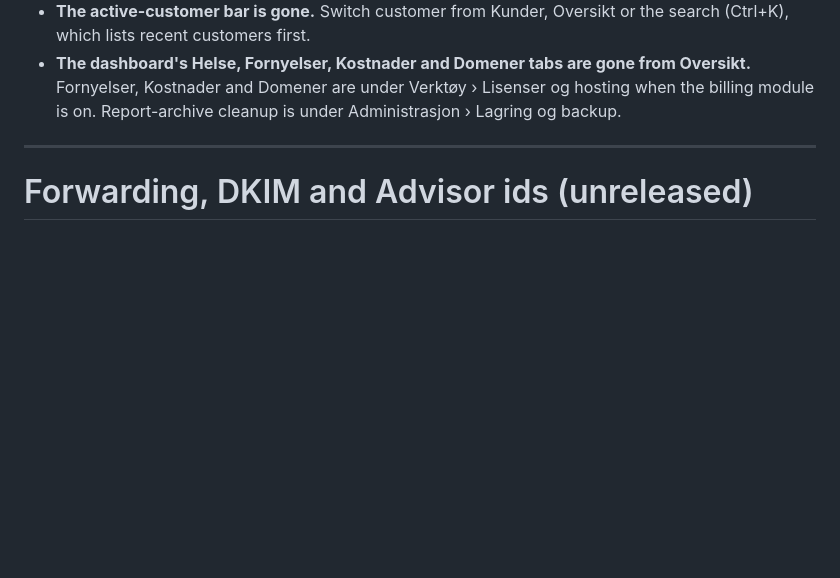
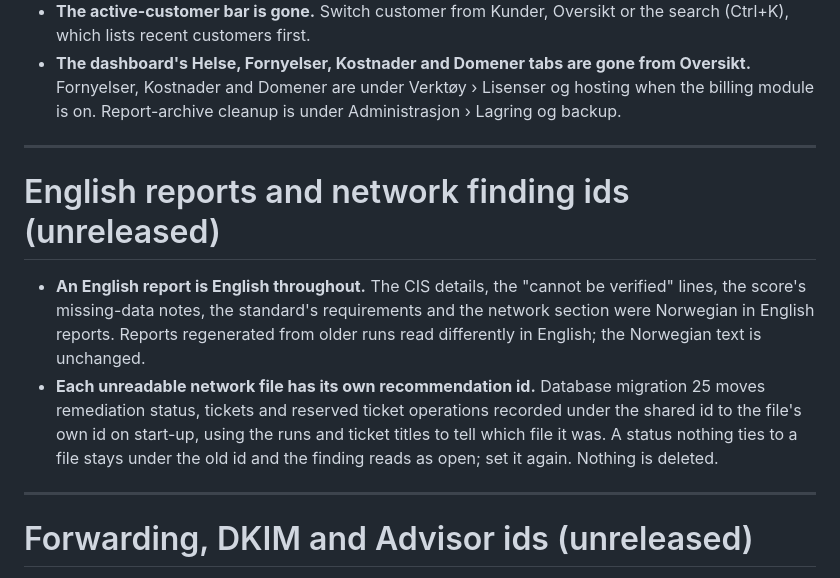
Before and after one commit to franzjeger/sybr-hub, a Markdown page: docs/UPGRADING.md, the part around the change. Drawn GitHub-style; blank space fills up the shorter version.

```diff
--- a/docs/UPGRADING.md
+++ b/docs/UPGRADING.md
@@ -14,6 +14,22 @@
   from Oversikt.** Fornyelser, Kostnader and Domener are under Verktøy ›
   Lisenser og hosting when the billing module is on. Report-archive cleanup
   is under Administrasjon › Lagring og backup.
+
+---
+
+# English reports and network finding ids (unreleased)
+
+- **An English report is English throughout.** The CIS details, the
+  "cannot be verified" lines, the score's missing-data notes, the standard's
+  requirements and the network section were Norwegian in English reports.
+  Reports regenerated from older runs read differently in English; the
+  Norwegian text is unchanged.
+- **Each unreadable network file has its own recommendation id.** Database
+  migration 25 moves remediation status, tickets and reserved ticket
+  operations recorded under the shared id to the file's own id on start-up,
+  using the runs and ticket titles to tell which file it was. A status
+  nothing ties to a file stays under the old id and the finding reads as
+  open; set it again. Nothing is deleted.
 
 ---
 
```
Also changed, not shown: ROADMAP.md (+14 -9 lines).
